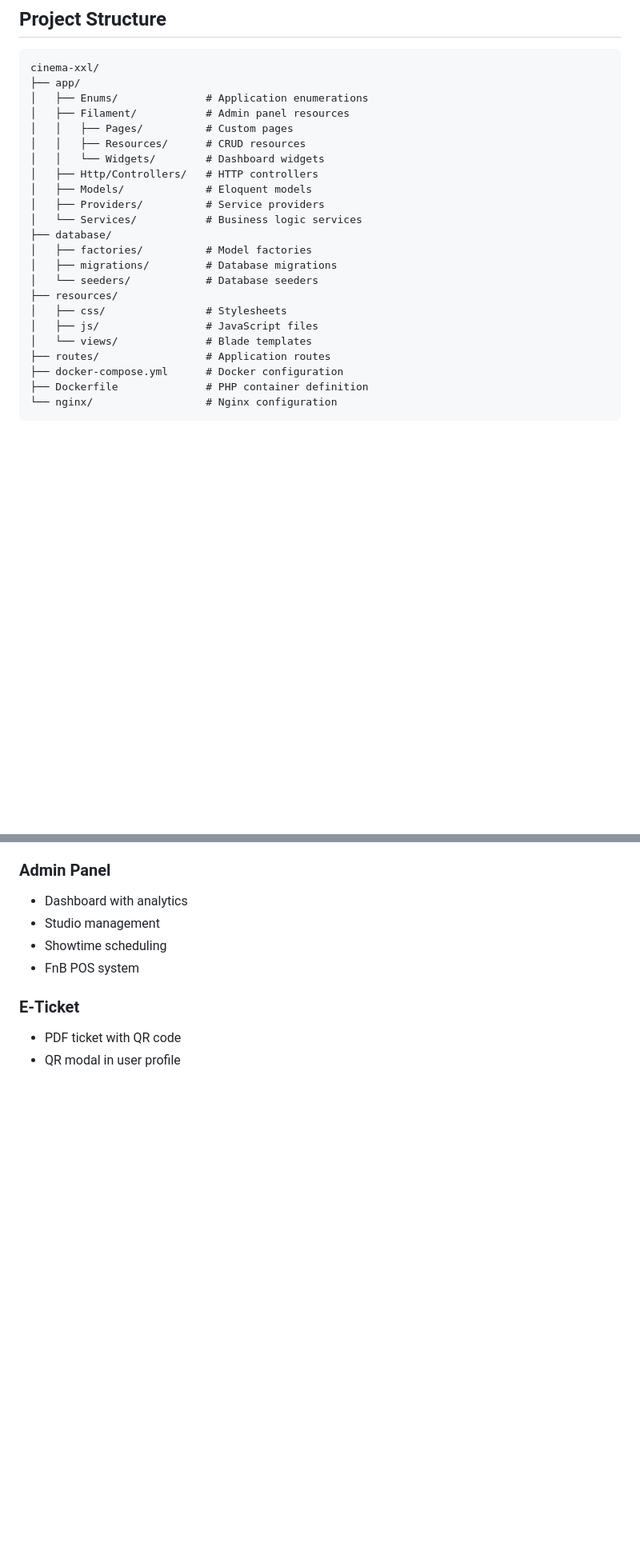
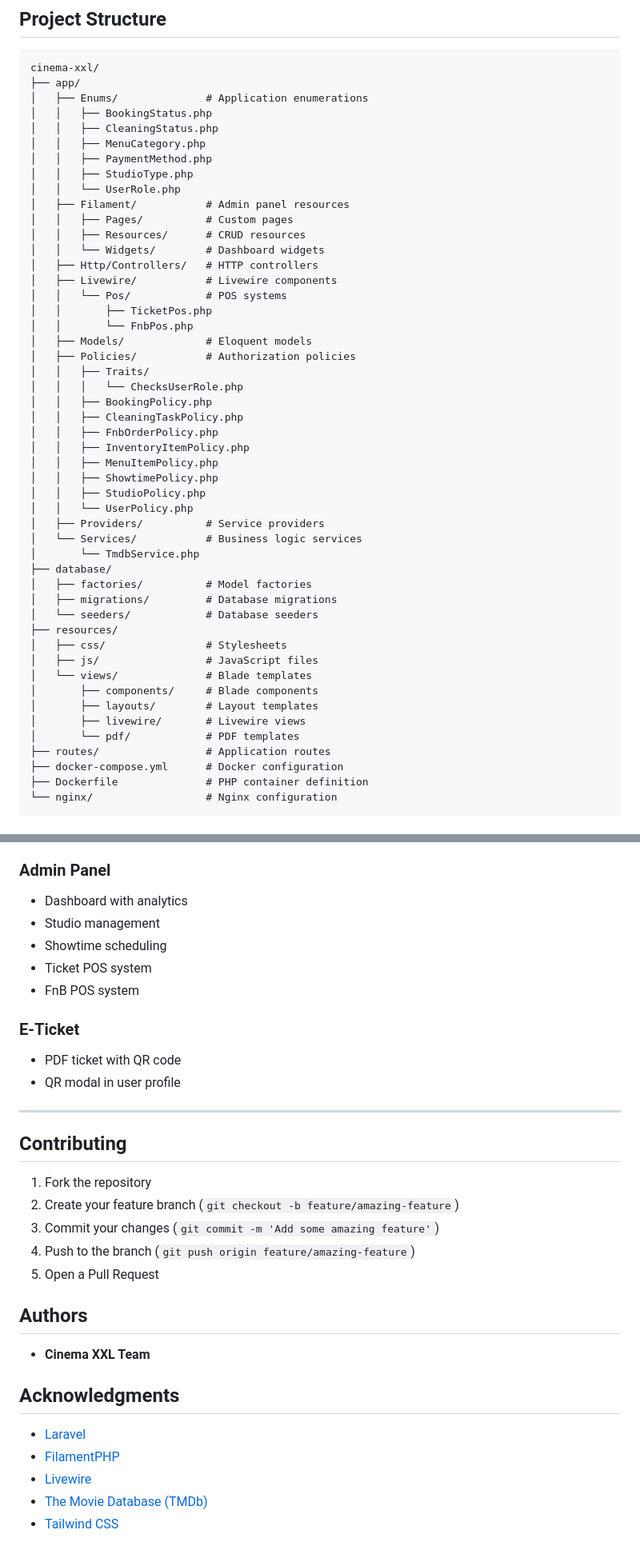
Before and after one commit to Harsya1/cinema-xxl, a Markdown page: README.md, 2 parts joined by grey strips. Shown at 80% size. Rendered like a GitHub page; blank space fills up the shorter version.

```diff
--- a/README.md
+++ b/README.md
@@ -253,14 +284,36 @@ $tmdb->getUpcoming($page);
 cinema-xxl/
 ├── app/
 │   ├── Enums/              # Application enumerations
+│   │   ├── BookingStatus.php
+│   │   ├── CleaningStatus.php
+│   │   ├── MenuCategory.php
+│   │   ├── PaymentMethod.php
+│   │   ├── StudioType.php
+│   │   └── UserRole.php
 │   ├── Filament/           # Admin panel resources
 │   │   ├── Pages/          # Custom pages
 │   │   ├── Resources/      # CRUD resources
 │   │   └── Widgets/        # Dashboard widgets
 │   ├── Http/Controllers/   # HTTP controllers
+│   ├── Livewire/           # Livewire components
+│   │   └── Pos/            # POS systems
+│   │       ├── TicketPos.php
+│   │       └── FnbPos.php
 │   ├── Models/             # Eloquent models
+│   ├── Policies/           # Authorization policies
+│   │   ├── Traits/
+│   │   │   └── ChecksUserRole.php
+│   │   ├── BookingPolicy.php
+│   │   ├── CleaningTaskPolicy.php
+│   │   ├── FnbOrderPolicy.php
+│   │   ├── InventoryItemPolicy.php
+│   │   ├── MenuItemPolicy.php
+│   │   ├── ShowtimePolicy.php
+│   │   ├── StudioPolicy.php
+│   │   └── UserPolicy.php
 │   ├── Providers/          # Service providers
 │   └── Services/           # Business logic services
+│       └── TmdbService.php
 ├── database/
 │   ├── factories/          # Model factories
 │   ├── migrations/         # Database migrations
@@ -269,6 +322,10 @@ cinema-xxl/
 │   ├── css/                # Stylesheets
 │   ├── js/                 # JavaScript files
 │   └── views/              # Blade templates
+│       ├── components/     # Blade components
+│       ├── layouts/        # Layout templates
+│       ├── livewire/       # Livewire views
+│       └── pdf/            # PDF templates
 ├── routes/                 # Application routes
 ├── docker-compose.yml      # Docker configuration
 ├── Dockerfile              # PHP container definition
@@ -319,8 +376,31 @@ This project is open-sourced software licensed under the [MIT license](https://o
 - Dashboard with analytics
 - Studio management
 - Showtime scheduling
+- Ticket POS system
 - FnB POS system
 
 ### E-Ticket
 - PDF ticket with QR code
 - QR modal in user profile
+
+---
+
+## Contributing
+
+1. Fork the repository
+2. Create your feature branch (`git checkout -b feature/amazing-feature`)
+3. Commit your changes (`git commit -m 'Add some amazing feature'`)
+4. Push to the branch (`git push origin feature/amazing-feature`)
+5. Open a Pull Request
+
+## Authors
+
+- **Cinema XXL Team**
+
+## Acknowledgments
+
+- [Laravel](https://laravel.com/)
+- [FilamentPHP](https://filamentphp.com/)
+- [Livewire](https://livewire.laravel.com/)
+- [The Movie Database (TMDb)](https://www.themoviedb.org/)
+- [Tailwind CSS](https://tailwindcss.com/)
```
Also changed, not shown: other parts of README.md (+37 -6 lines).
